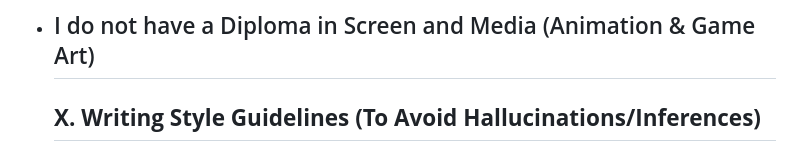
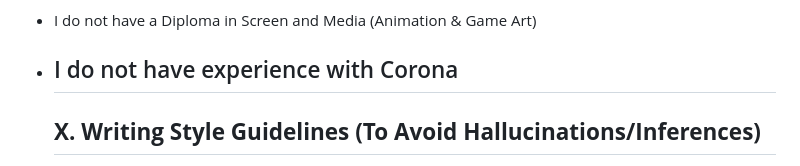
Before and after one commit to azzamunza/resume, a Markdown page: data/work-history.md, the part around the change. Rendered like a GitHub page.

Commit message:
Fix formatting in work-history.md

```diff
--- a/data/work-history.md
+++ b/data/work-history.md
@@ -550,6 +550,7 @@ This section consolidates all AI skills and related applications from profession
 
 * I am not a qualified Interior Designer
 * I do not have a Diploma in Screen and Media (Animation & Game Art)
+* I do not have experience with Corona
   ---
 
   ## **X. Writing Style Guidelines (To Avoid Hallucinations/Inferences)**
```
